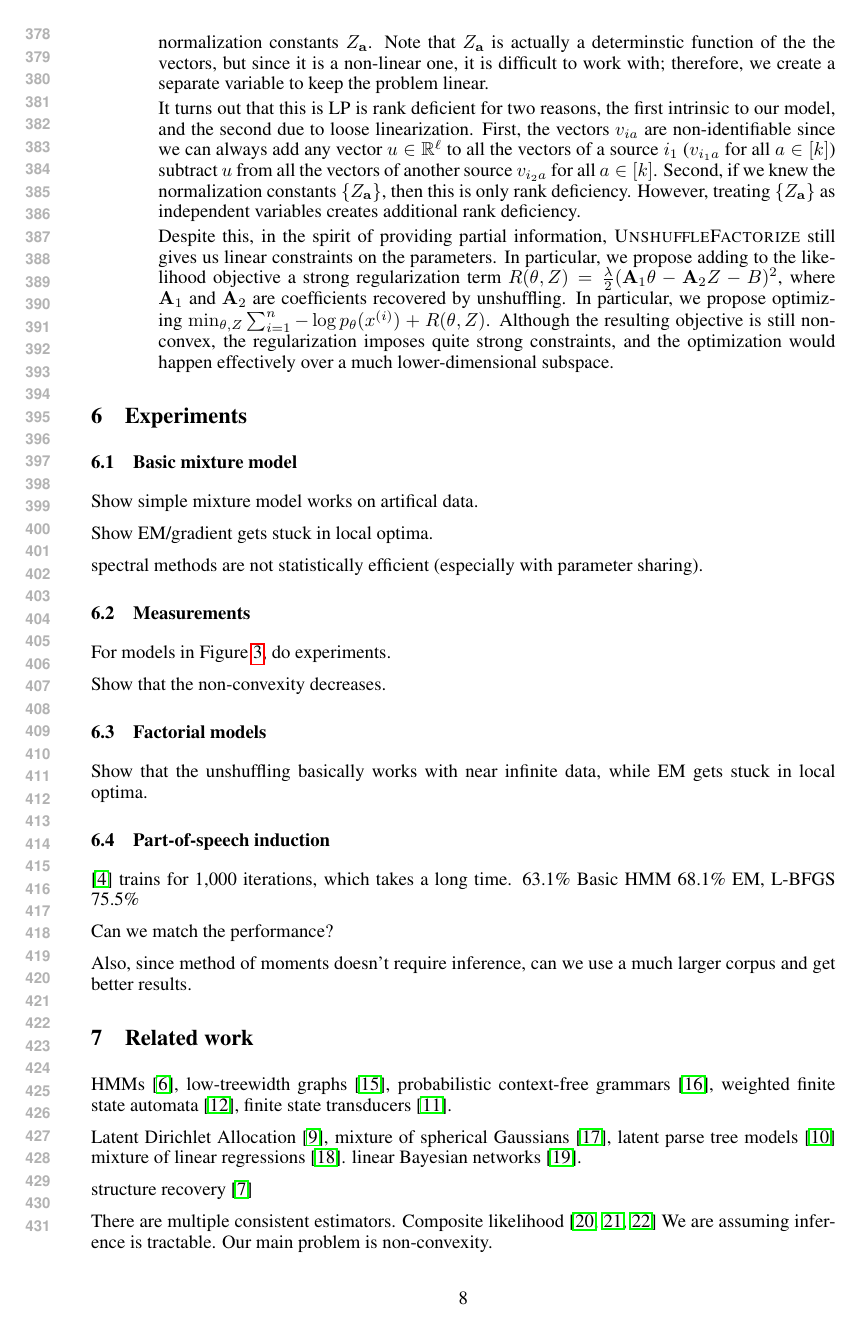
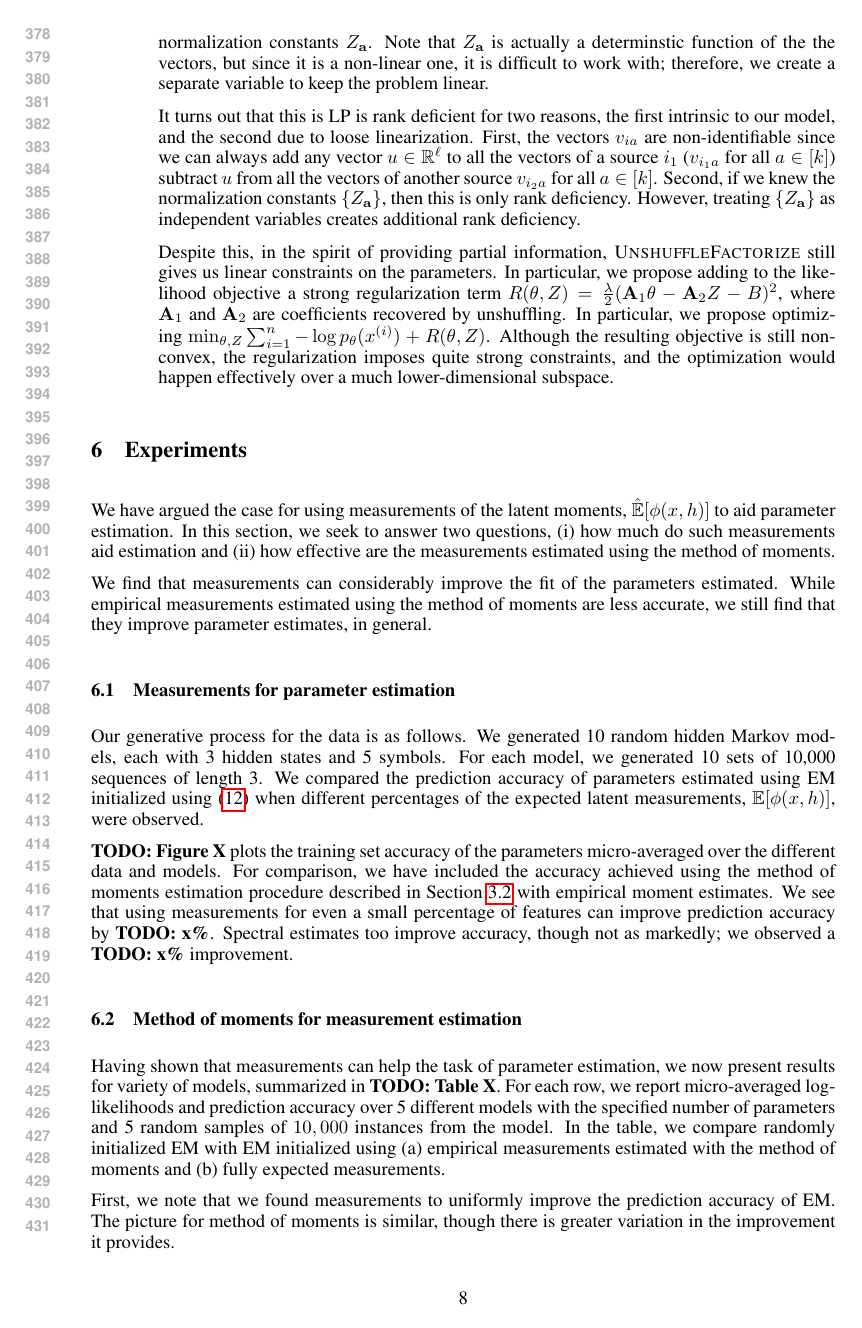
Before and after one commit to arunchaganty/spectral, a LaTeX paper (doc/nips2013/main.tex, which reads doc/nips2013/experiments.tex): page 8 of 9 before the commit and page 8 of 10 after it. Compiled offline with pdfLaTeX.

Commit message:
First cut at the experiments section

```diff
--- a/doc/nips2013/experiments.tex
+++ b/doc/nips2013/experiments.tex
@@ -1,30 +1,81 @@
 \section{Experiments} \label{sec:experiments}
 
-\subsection{Basic mixture model}
+We have argued the case for using measurements of the latent moments,
+$\hat\E[\phi(x,h)]$ to aid parameter estimation. In this section, we
+seek to answer two questions,
+(i) how much do such measurements aid
+estimation and
+(ii) how effective are the measurements estimated using the
+method of moments.
 
-Show simple mixture model works on artifical data.
+We find that measurements can considerably improve the fit of the
+parameters estimated.
+While empirical measurements estimated using the
+method of moments are less accurate, we still find that they improve
+parameter estimates, in general.
 
-Show EM/gradient gets stuck in local optima.
+% Do measurements help in parameter estimation?
+\subsection{Measurements for parameter estimation}
 
-spectral methods are not statistically efficient (especially with parameter sharing).
+Our generative process for the data is as follows.
+We generated 10 random hidden Markov models, each with 3 hidden states and 5 symbols.
+For each model, we generated 10 sets of 10,000 sequences of length 3.
+We compared the prediction accuracy of parameters estimated using EM initialized using \refeqn{minKL} when different percentages of the expected latent measurements, $\E[\phi(x,h)]$, were observed.
+%For example, we ran one experiment where we assumed 10\% of the latent measurements were observed.
 
-\subsection{Measurements}
+%\Fig{X}
 
-For models in \reffig{generalModels}, do experiments.
+\todo{Figure X} plots the training set accuracy of the parameters micro-averaged over the different data and models.
+For comparison, we have included the accuracy achieved using the method of moments estimation procedure described in \refsec{factorization} with empirical moment estimates.
+We see that using measurements for even a small percentage of features can improve prediction accuracy by \todo{x\%}. Spectral estimates too improve accuracy, though not as markedly; we observed a  \todo{x\%} improvement.
 
-Show that the non-convexity decreases.
+% - we ran experiments with different proportions of the expected feature counts being observed and plot performance here.
+% - while such information is not available in practice, we note that it provides a significant improvement over learning with just EM.
+% - next, we used spectral techniques to estimate the counts on the data and observed that it also showed a concrete improvement in performance, though not as much as the measurements.
 
-\subsection{Factorial models}
+% details:
+% - For purposes of illustration, we looked at 10 different hmms with
+% parameters $K=3$, $D=5$ and $N=10^5$ samples. We ran each experiment for
+% 10 different data samples and report the micro-averages.
 
-Show that the unshuffling basically works with near infinite data, while EM gets stuck in local optima.
+% Could it be effective in practice?
+\subsection{Method of moments for measurement estimation}
 
-\subsection{Part-of-speech induction}
+Having shown that measurements can help the task of parameter estimation, we now present results for variety of models, summarized in \todo{Table X}.
+For each row, we report micro-averaged log-likelihoods and prediction accuracy over 5 different models with the specified number of parameters and 5 random samples of $10,000$ instances from the model.
+In the table, we compare randomly initialized EM with EM initialized using (a) empirical measurements estimated with the method of moments and (b) fully expected measurements.
 
-\cite{kirkpatrick10painless} trains for 1,000 iterations, which takes a long time.
-63.1\% Basic HMM
-68.1\% EM, L-BFGS 75.5\%
+First, we note that we found measurements to uniformly improve the prediction accuracy of EM. The picture for method of moments is similar, though there is greater variation in the improvement it provides.
 
-Can we match the performance?
+% - Generated data from different 3-view mixture models and hmms.
+% - Each averages over 5 different parameters and 5 different data samples.
+% - Find that there is quite some variation in spectral performance, but measurements uniformly helps estimation.
 
-Also, since method of moments doesn't require inference, can we use a much larger corpus
-and get better results.
+% \subsection{Basic mixture model}
+%
+% Show simple mixture model works on artifical data.
+%
+% Show EM/gradient gets stuck in local optima.
+%
+% spectral methods are not statistically efficient (especially with parameter sharing).
+%
+% \subsection{Measurements}
+%
+% For models in \reffig{generalModels}, do experiments.
+%
+% Show that the non-convexity decreases.
+%
+% \subsection{Factorial models}
+%
+% Show that the unshuffling basically works with near infinite data, while EM gets stuck in local optima.
+%
+% \subsection{Part-of-speech induction}
+%
+% \cite{kirkpatrick10painless} trains for 1,000 iterations, which takes a long time.
+% 63.1\% Basic HMM
+% 68.1\% EM, L-BFGS 75.5\%
+%
+% Can we match the performance?
+%
+% Also, since method of moments doesn't require inference, can we use a much larger corpus
+% and get better results.
```
Also changed, not shown: doc/nips2013/mixture.tex (+1 -0 lines).
